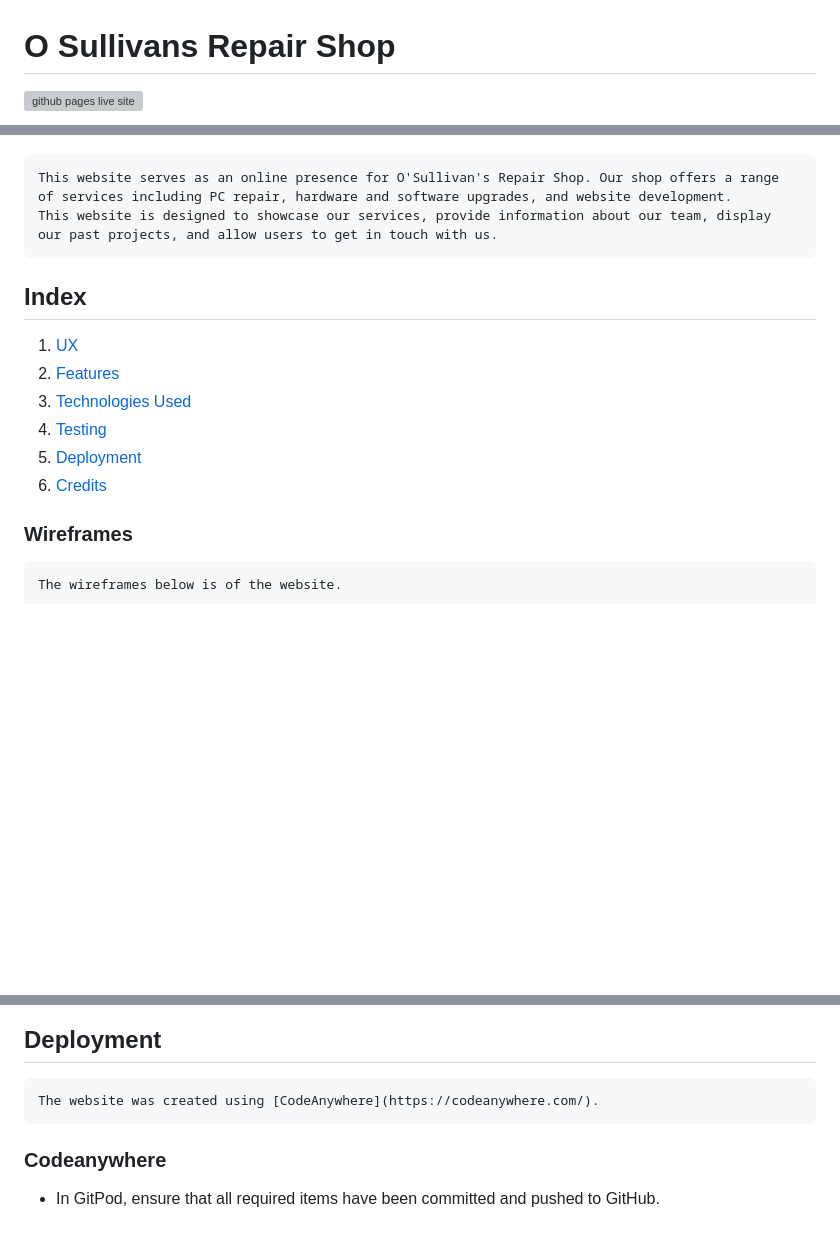
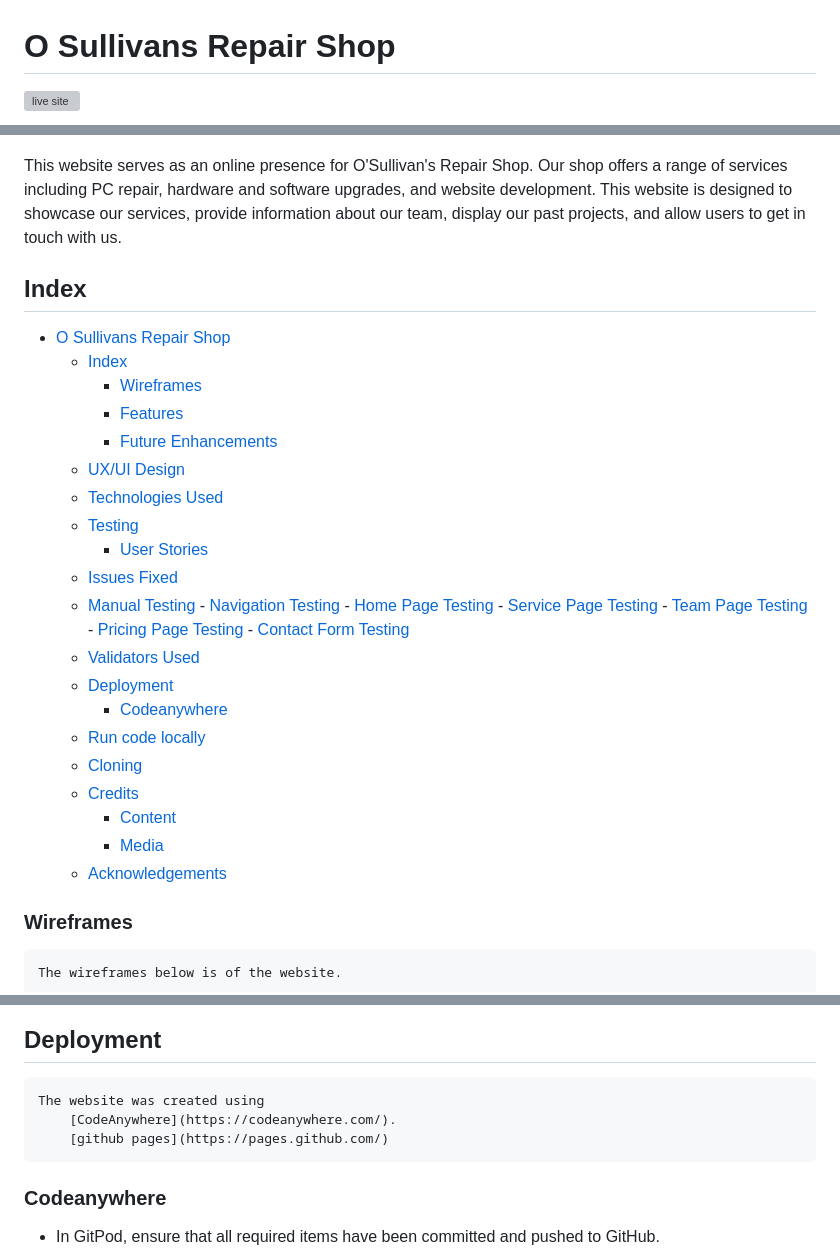
Before and after one commit to jay-o-sullivan/portfolio-1, a Markdown page: README.md, 3 parts joined by grey strips. Rendered like a GitHub page; blank space fills up the shorter version; grey boxes are pictures that could not be loaded.

Commit message:
Add content, images, full website readme

```diff
--- a/README.md
+++ b/README.md
@@ -1,20 +1,39 @@
 # O Sullivans Repair Shop
 
-![github pages live site](https://jay-o-sullivan.github.io/portfolio-1/)
-
+![live site](https://jay-o-sullivan.github.io/portfolio-1/)
 ![Am I Responsive](assets/images/am-i-responsive.png)
 
-    This website serves as an online presence for O'Sullivan's Repair Shop. Our shop offers a range of services including PC repair, hardware and software upgrades, and website development.
-    This website is designed to showcase our services, provide information about our team, display our past projects, and allow users to get in touch with us.
+This website serves as an online presence for O'Sullivan's Repair Shop. Our shop offers a range of services including PC repair, hardware and software upgrades, and website development.
+This website is designed to showcase our services, provide information about our team, display our past projects, and allow users to get in touch with us.
 
 ## Index
 
-1. [UX](#ux)
-2. [Features](#features)
-3. [Technologies Used](#technologies-used)
-4. [Testing](#testing)
-5. [Deployment](#deployment)
-6. [Credits](#credits)
+- [O Sullivans Repair Shop](#o-sullivans-repair-shop)
+  - [Index](#index)
+    - [Wireframes](#wireframes)
+    - [Features](#features)
+    - [Future Enhancements](#future-enhancements)
+  - [UX/UI Design](#uxui-design)
+  - [Technologies Used](#technologies-used)
+  - [Testing](#testing)
+    - [User Stories](#user-stories)
+  - [Issues Fixed](#issues-fixed)
+  - [Manual Testing](#manual-testing)
+        - [Navigation Testing](#navigation-testing)
+        - [Home Page Testing](#home-page-testing)
+        - [Service Page Testing](#service-page-testing)
+        - [Team Page Testing](#team-page-testing)
+        - [Pricing Page Testing](#pricing-page-testing)
+        - [Contact Form Testing](#contact-form-testing)
+  - [Validators Used](#validators-used)
+  - [Deployment](#deployment)
+    - [Codeanywhere](#codeanywhere)
+  - [Run code locally](#run-code-locally)
+  - [Cloning](#cloning)
+  - [Credits](#credits)
+    - [Content](#content)
+    - [Media](#media)
+  - [Acknowledgements](#acknowledgements)
 
 ### Wireframes
 
@@ -67,6 +151,8 @@
 ## Deployment
 
-    The website was created using [CodeAnywhere](https://codeanywhere.com/).
+    The website was created using
+        [CodeAnywhere](https://codeanywhere.com/).
+        [github pages](https://pages.github.com/)
 
 ### Codeanywhere
 
```
Also changed, not shown: other parts of README.md (+108 -13 lines).
